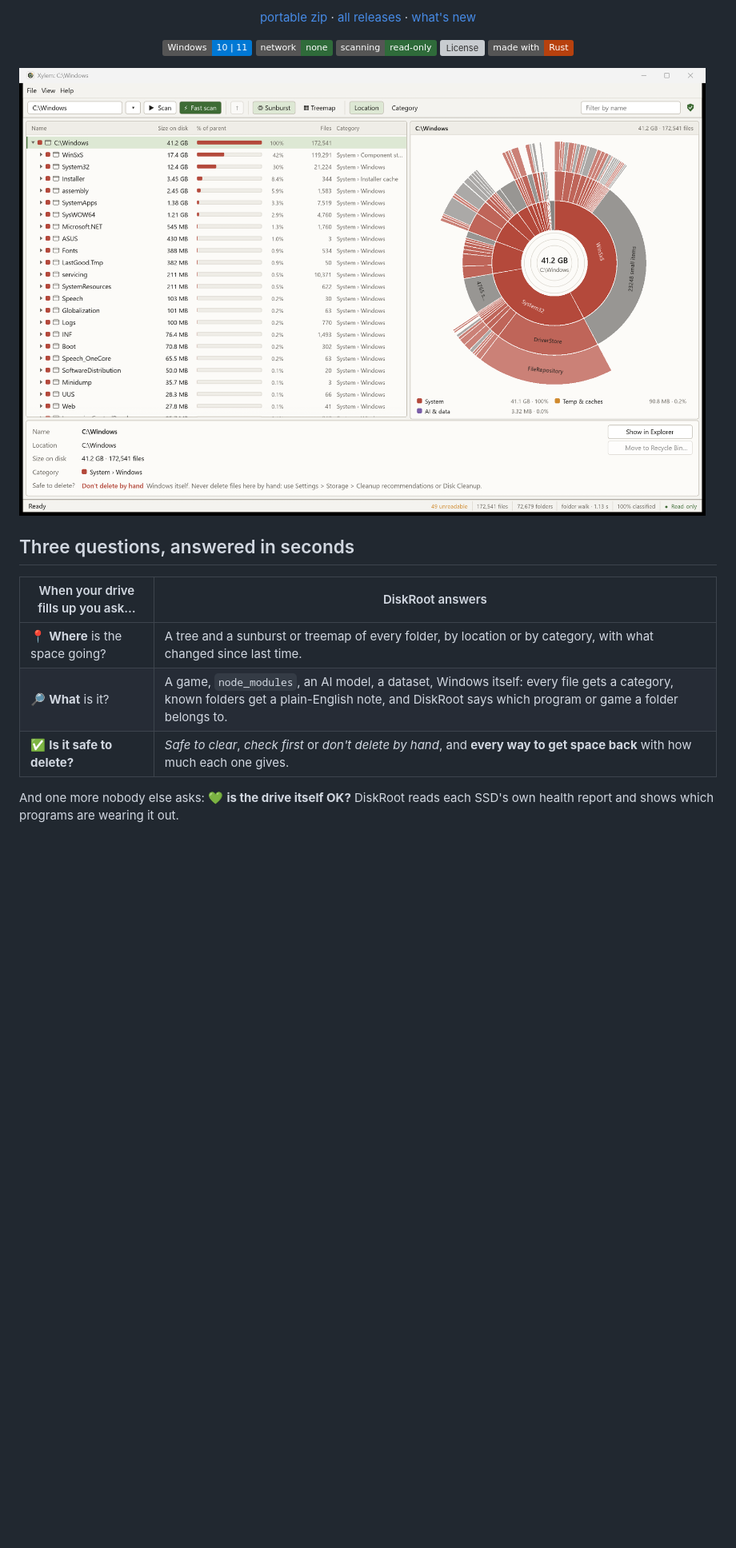
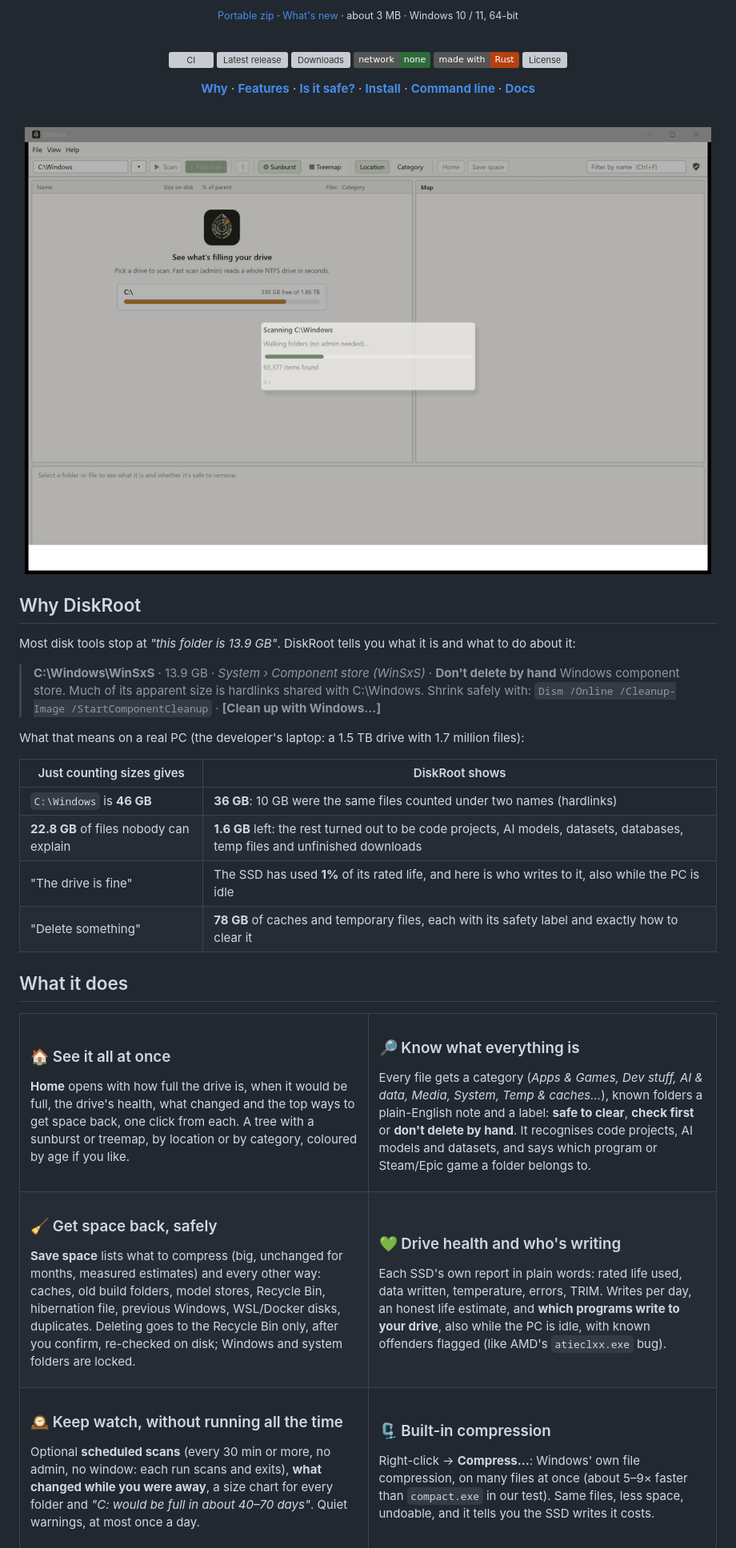
Before and after one commit to JayD108/DiskRoot, a Markdown page: README.md, the part around one of its changes. Shown at 80% size. GitHub-like rendering; pictures changed too: docs/screenshots/diskroot-demo.gif (added), docs/screenshots/diskroot-location.png; badges without logos; blank space fills up the shorter version; grey boxes are pictures that could not be loaded.

```diff
--- a/README.md
+++ b/README.md
@@ -16,18 +16,79 @@ Free and open source, for Windows 10 and 11. Offline. Read-only scanning.
 
-[portable zip](https://github.com/JayD108/DiskRoot/releases/latest/download/diskroot-portable.zip) · [all releases](https://github.com/JayD108/DiskRoot/releases) · [what's new](https://github.com/JayD108/DiskRoot/releases/latest)
+<sub>[Portable zip](https://github.com/JayD108/DiskRoot/releases/latest/download/diskroot-portable.zip) · [What's new](https://github.com/JayD108/DiskRoot/releases/latest) · about 3 MB · Windows 10 / 11, 64-bit</sub>
 
-![Windows 10 | 11](https://img.shields.io/badge/Windows-10%20%7C%2011-0078d4) ![Offline](https://img.shields.io/badge/network-none-2f6b3a) ![Read-only scanning](https://img.shields.io/badge/scanning-read--only-2f6b3a) ![License](https://img.shields.io/badge/license-MIT%20%2F%20Apache--2.0-blue) ![Rust](https://img.shields.io/badge/made%20with-Rust-b7410e)
+<br>
+
+[![CI](https://github.com/JayD108/DiskRoot/actions/workflows/ci.yml/badge.svg)](https://github.com/JayD108/DiskRoot/actions/workflows/ci.yml)
+[![Latest release](https://img.shields.io/github/v/release/JayD108/DiskRoot?label=release&color=2f6b3a)](https://github.com/JayD108/DiskRoot/releases/latest)
+[![Downloads](https://img.shields.io/github/downloads/JayD108/DiskRoot/total?color=2f6b3a)](https://github.com/JayD108/DiskRoot/releases)
+![Network: none](https://img.shields.io/badge/network-none-2f6b3a)
+![Made with Rust](https://img.shields.io/badge/made%20with-Rust-b7410e)
+[![License](https://img.shields.io/badge/license-MIT%20%2F%20Apache--2.0-blue)](#license)
+
+**[Why](#why-diskroot)** · **[Features](#what-it-does)** · **[Is it safe?](#is-it-safe)** · **[Install](#get-started)** · **[Command line](#for-the-terminal)** · **[Docs](#learn-more)**
+
+<br>
+
+<img src="docs/screenshots/diskroot-demo.gif" alt="DiskRoot scanning C:\Windows in about a second, opening Home, then a treemap by category" width="900">
 
 </div>
 
-![DiskRoot scanning C:\Windows: tree-table, sunburst map and the details pane explaining that Windows files must not be deleted by hand](docs/screenshots/diskroot-location.png)
+## Why DiskRoot
 
-## Three questions, answered in seconds
+Most disk tools stop at *"this folder is 13.9 GB"*. DiskRoot tells you what it is and what to do about it:
 
-| When your drive fills up you ask… | DiskRoot answers |
+> **C:\Windows\WinSxS** · 13.9 GB · *System › Component store (WinSxS)* · **Don't delete by hand**
+> Windows component store. Much of its apparent size is hardlinks shared with C:\Windows. Shrink safely with: `Dism /Online /Cleanup-Image /StartComponentCleanup` · **[Clean up with Windows…]**
+
+What that means on a real PC (the developer's laptop: a 1.5 TB drive with 1.7 million files):
+
+| Just counting sizes gives | DiskRoot shows |
 |---|---|
-| 📍 **Where** is the space going? | A tree and a sunburst or treemap of every folder, by location or by category, with what changed since last time. |
-| 🔎 **What** is it? | A game, `node_modules`, an AI model, a dataset, Windows itself: every file gets a category, known folders get a plain-English note, and DiskRoot says which program or game a folder belongs to. |
-| ✅ **Is it safe to delete?** | *Safe to clear*, *check first* or *don't delete by hand*, and **every way to get space back** with how much each one gives. |
+| `C:\Windows` is **46 GB** | **36 GB**: 10 GB were the same files counted under two names (hardlinks) |
+| **22.8 GB** of files nobody can explain | **1.6 GB** left: the rest turned out to be code projects, AI models, datasets, databases, temp files and unfinished downloads |
+| "The drive is fine" | The SSD has used **1%** of its rated life, and here is who writes to it, also while the PC is idle |
+| "Delete something" | **78 GB** of caches and temporary files, each with its safety label and exactly how to clear it |
 
-And one more nobody else asks: 💚 **is the drive itself OK?** DiskRoot reads each SSD's own health report and shows which programs are wearing it out.
+## What it does
+
+<table>
+<tr>
+<td width="50%" valign="top">
+
+### 🏠 See it all at once
+**Home** opens with how full the drive is, when it would be full, the drive's health, what changed and the top ways to get space back, one click from each. A tree with a sunburst or treemap, by location or by category, coloured by age if you like.
+
+</td>
+<td width="50%" valign="top">
+
+### 🔎 Know what everything is
+Every file gets a category (*Apps & Games, Dev stuff, AI & data, Media, System, Temp & caches…*), known folders a plain-English note and a label: **safe to clear**, **check first** or **don't delete by hand**. It recognises code projects, AI models and datasets, and says which program or Steam/Epic game a folder belongs to.
+
+</td>
+</tr>
+<tr>
+<td valign="top">
+
+### 🧹 Get space back, safely
+**Save space** lists what to compress (big, unchanged for months, measured estimates) and every other way: caches, old build folders, model stores, Recycle Bin, hibernation file, previous Windows, WSL/Docker disks, duplicates. Deleting goes to the Recycle Bin only, after you confirm, re-checked on disk; Windows and system folders are locked.
+
+</td>
+<td valign="top">
+
+### 💚 Drive health and who's writing
+Each SSD's own report in plain words: rated life used, data written, temperature, errors, TRIM. Writes per day, an honest life estimate, and **which programs write to your drive**, also while the PC is idle, with known offenders flagged (like AMD's `atieclxx.exe` bug).
+
+</td>
+</tr>
+<tr>
+<td valign="top">
+
+### 🕰️ Keep watch, without running all the time
+Optional **scheduled scans** (every 30 min or more, no admin, no window: each run scans and exits), **what changed while you were away**, a size chart for every folder and *"C: would be full in about 40–70 days"*. Quiet warnings, at most once a day.
+
+</td>
+<td valign="top">
+
+### 🗜️ Built-in compression
+Right-click → **Compress…**: Windows' own file compression, on many files at once (about 5–9× faster than `compact.exe` in our test). Same files, less space, undoable, and it tells you the SSD writes it costs.
+
```
Also changed, not shown: other parts of README.md (+53 -84 lines), .github/release-notes.md (+4 -4 lines), docs/HOW-IT-WORKS.md (+1 -1 lines), docs/screenshots/diskroot-category.png (deleted), docs/screenshots/diskroot-dark.png (added), docs/screenshots/diskroot-home.png (added), 8 other files.
